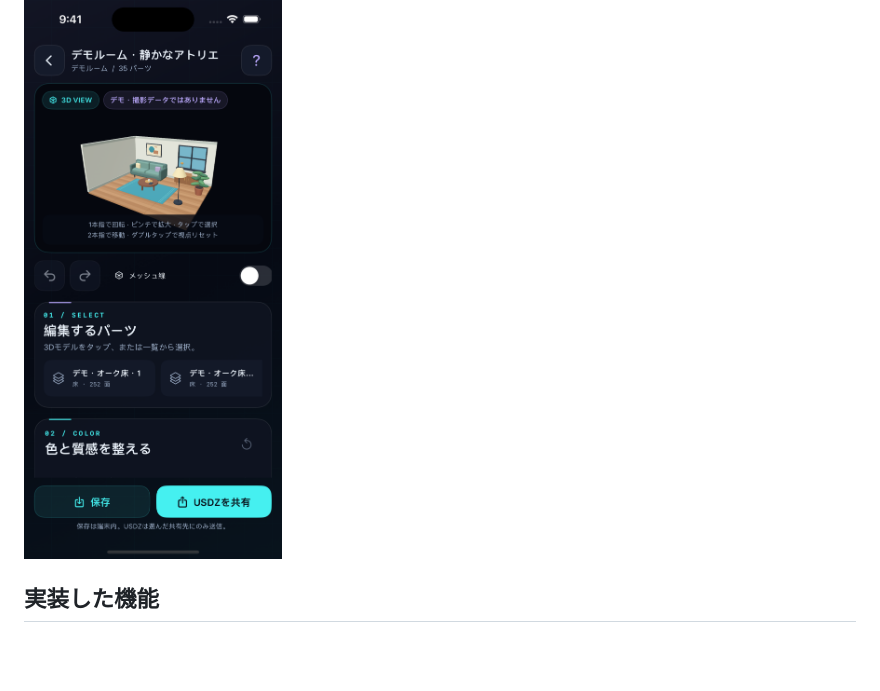
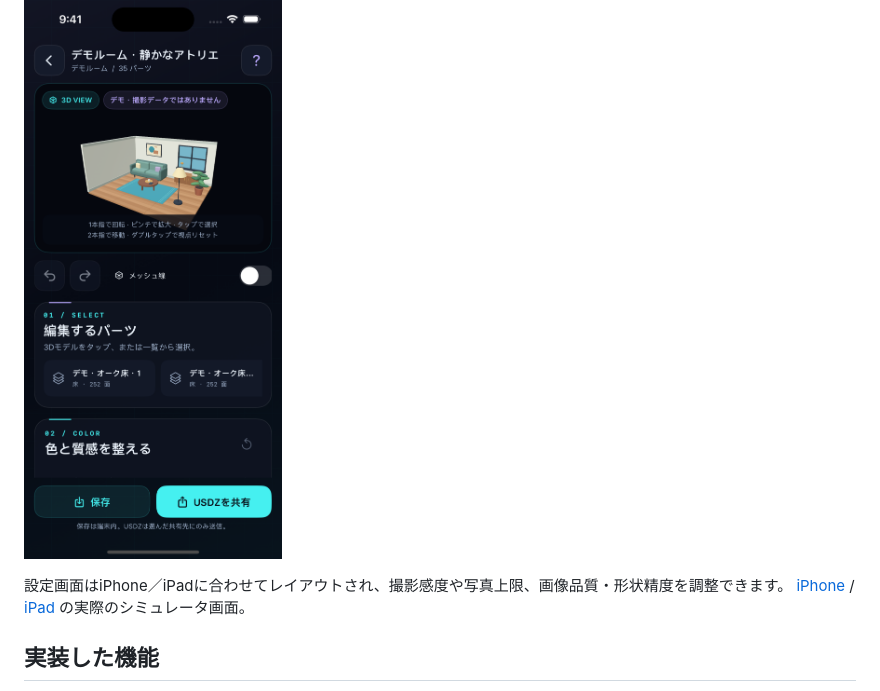
Before and after one commit to akeyy1010/QUESTSCAN, a Markdown page: README.md, the part around the change. GitHub-like rendering; pictures changed too: Docs/Screenshots/iphone-demo.png; blank space fills up the shorter version.

Commit message:
Publish settings UI screenshots and refreshed Playgrounds package

```diff
--- a/README.md
+++ b/README.md
@@ -13,6 +13,8 @@ Swift Playgrounds向けの、空間スキャン・写真テクスチャ投影・
 詳しいインストールと操作は **[利用ガイド](Docs/UserGuide.md)**、内部構成は **[アーキテクチャ](Docs/Architecture.md)** を参照してください。
 
 ![iPhoneシミュレータのデモ編集画面](Docs/Screenshots/iphone-demo.png)
+
+設定画面はiPhone／iPadに合わせてレイアウトされ、撮影感度や写真上限、画像品質・形状精度を調整できます。 [iPhone](Docs/Screenshots/iphone-settings.png) / [iPad](Docs/Screenshots/ipad-settings.png) の実際のシミュレータ画面。
 
 ## 実装した機能
 
```
Also changed, not shown: Docs/Validation.md (+7 -7 lines), Docs/Screenshots/iphone-settings.png (added), 7 other files.
